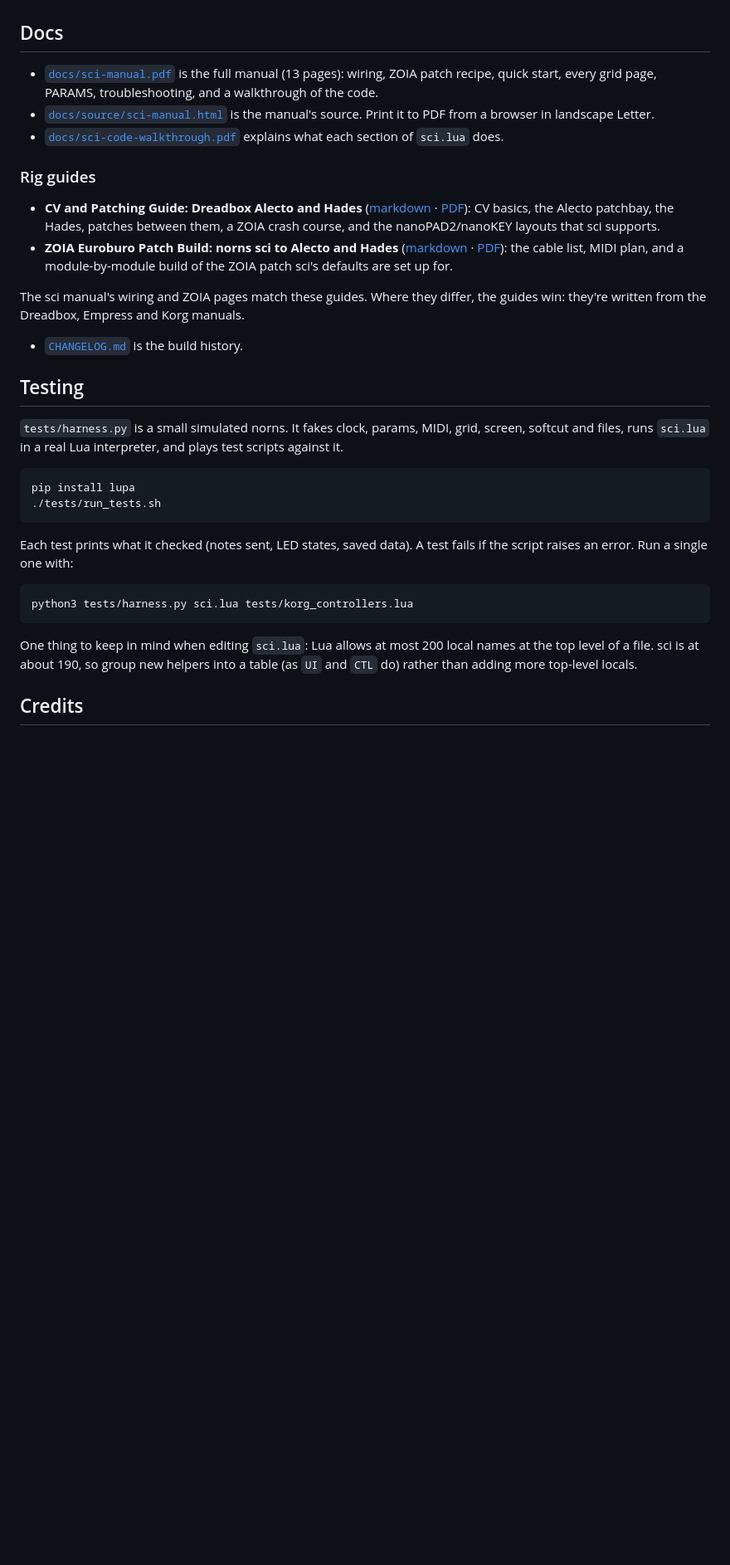
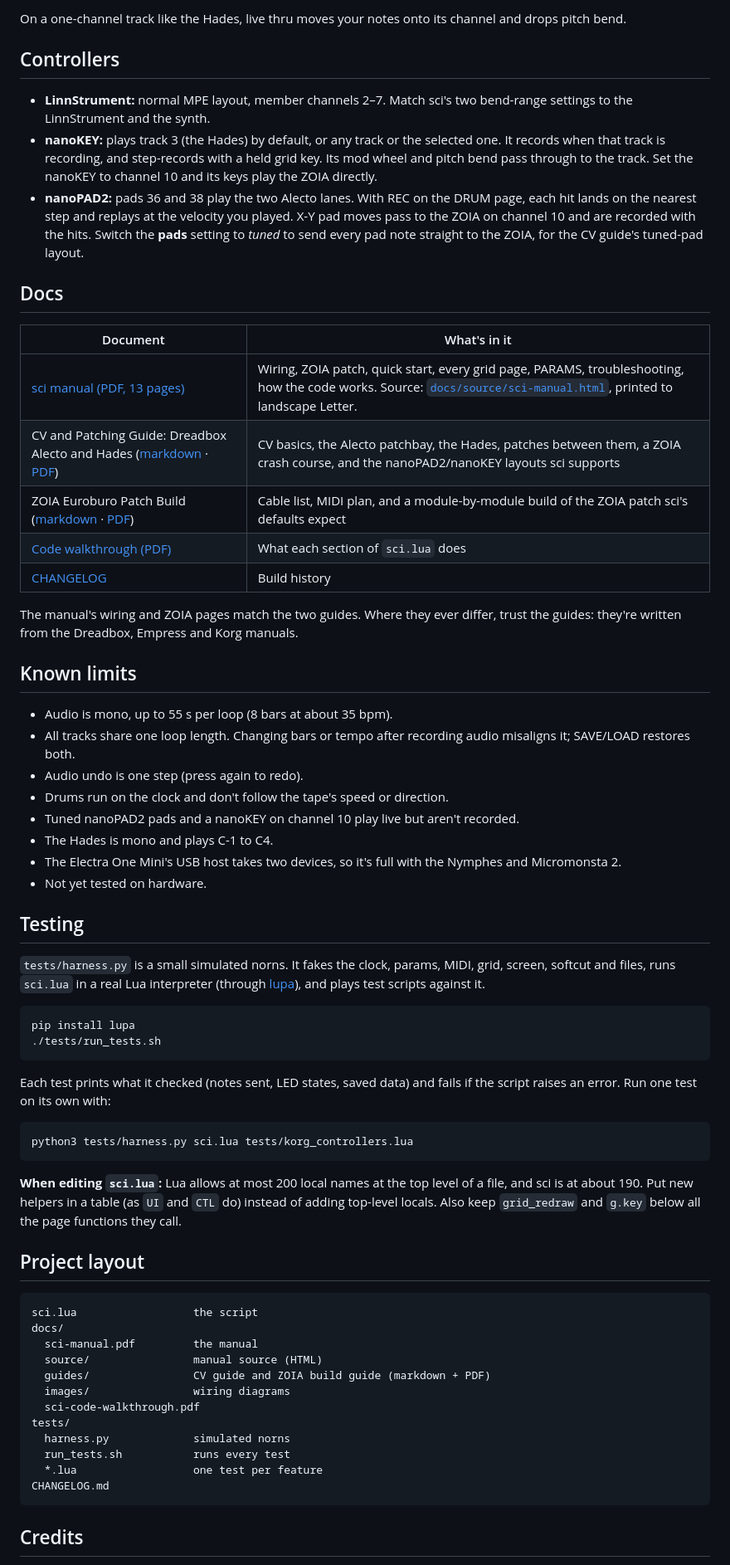
Before and after one commit to Goosegoosegoosegoosegoose/S.C.I.E.N.C.E., a Markdown page: README.md, the part around one of its changes. Shown at 83% size. Rendered like a GitHub page; blank space fills up the shorter version.

````diff
--- a/README.md
+++ b/README.md
@@ -50,34 +114,67 @@ Every port, channel and note is a PARAMS setting, so other gear works too. The w
+On a one-channel track like the Hades, live thru moves your notes onto its channel and drops pitch bend.
+
+## Controllers
+
+- **LinnStrument:** normal MPE layout, member channels 2–7. Match sci's two bend-range settings to the LinnStrument and the synth.
+- **nanoKEY:** plays track 3 (the Hades) by default, or any track or the selected one. It records when that track is recording, and step-records with a held grid key. Its mod wheel and pitch bend pass through to the track. Set the nanoKEY to channel 10 and its keys play the ZOIA directly.
+- **nanoPAD2:** pads 36 and 38 play the two Alecto lanes. With REC on the DRUM page, each hit lands on the nearest step and replays at the velocity you played. X-Y pad moves pass to the ZOIA on channel 10 and are recorded with the hits. Switch the **pads** setting to *tuned* to send every pad note straight to the ZOIA, for the CV guide's tuned-pad layout.
 
 ## Docs
 
-- [`docs/sci-manual.pdf`](docs/sci-manual.pdf) is the full manual (13 pages): wiring, ZOIA patch recipe, quick start, every grid page, PARAMS, troubleshooting, and a walkthrough of the code.
-- [`docs/source/sci-manual.html`](docs/source/sci-manual.html) is the manual's source. Print it to PDF from a browser in landscape Letter.
-- [`docs/sci-code-walkthrough.pdf`](docs/sci-code-walkthrough.pdf) explains what each section of `sci.lua` does.
+| Document | What's in it |
+|---|---|
+| [sci manual (PDF, 13 pages)](docs/sci-manual.pdf) | Wiring, ZOIA patch, quick start, every grid page, PARAMS, troubleshooting, how the code works. Source: [`docs/source/sci-manual.html`](docs/source/sci-manual.html), printed to landscape Letter. |
+| CV and Patching Guide: Dreadbox Alecto and Hades ([markdown](docs/guides/cv-patching-guide-alecto-hades.md) · [PDF](docs/guides/cv-patching-guide-alecto-hades.pdf)) | CV basics, the Alecto patchbay, the Hades, patches between them, a ZOIA crash course, and the nanoPAD2/nanoKEY layouts sci supports |
+| ZOIA Euroburo Patch Build ([markdown](docs/guides/zoia-euroburo-patch-build.md) · [PDF](docs/guides/zoia-euroburo-patch-build.pdf)) | Cable list, MIDI plan, and a module-by-module build of the ZOIA patch sci's defaults expect |
+| [Code walkthrough (PDF)](docs/sci-code-walkthrough.pdf) | What each section of `sci.lua` does |
+| [CHANGELOG](CHANGELOG.md) | Build history |
 
-### Rig guides
+The manual's wiring and ZOIA pages match the two guides. Where they ever differ, trust the guides: they're written from the Dreadbox, Empress and Korg manuals.
 
-- **CV and Patching Guide: Dreadbox Alecto and Hades** ([markdown](docs/guides/cv-patching-guide-alecto-hades.md) · [PDF](docs/guides/cv-patching-guide-alecto-hades.pdf)): CV basics, the Alecto patchbay, the Hades, patches between them, a ZOIA crash course, and the nanoPAD2/nanoKEY layouts that sci supports.
-- **ZOIA Euroburo Patch Build: norns sci to Alecto and Hades** ([markdown](docs/guides/zoia-euroburo-patch-build.md) · [PDF](docs/guides/zoia-euroburo-patch-build.pdf)): the cable list, MIDI plan, and a module-by-module build of the ZOIA patch sci's defaults are set up for.
+## Known limits
 
-The sci manual's wiring and ZOIA pages match these guides. Where they differ, the guides win: they're written from the Dreadbox, Empress and Korg manuals.
-- [`CHANGELOG.md`](CHANGELOG.md) is the build history.
+- Audio is mono, up to 55 s per loop (8 bars at about 35 bpm).
+- All tracks share one loop length. Changing bars or tempo after recording audio misaligns it; SAVE/LOAD restores both.
+- Audio undo is one step (press again to redo).
+- Drums run on the clock and don't follow the tape's speed or direction.
+- Tuned nanoPAD2 pads and a nanoKEY on channel 10 play live but aren't recorded.
+- The Hades is mono and plays C-1 to C4.
+- The Electra One Mini's USB host takes two devices, so it's full with the Nymphes and Micromonsta 2.
+- Not yet tested on hardware.
 
 ## Testing
 
-`tests/harness.py` is a small simulated norns. It fakes clock, params, MIDI, grid, screen, softcut and files, runs `sci.lua` in a real Lua interpreter, and plays test scripts against it.
+`tests/harness.py` is a small simulated norns. It fakes the clock, params, MIDI, grid, screen, softcut and files, runs `sci.lua` in a real Lua interpreter (through [lupa](https://github.com/scoder/lupa)), and plays test scripts against it.
 
 ```
 pip install lupa
 ./tests/run_tests.sh
 ```
 
-Each test prints what it checked (notes sent, LED states, saved data). A test fails if the script raises an error. Run a single one with:
+Each test prints what it checked (notes sent, LED states, saved data) and fails if the script raises an error. Run one test on its own with:
 
 ```
 python3 tests/harness.py sci.lua tests/korg_controllers.lua
 ```
 
-One thing to keep in mind when editing `sci.lua`: Lua allows at most 200 local names at the top level of a file. sci is at about 190, so group new helpers into a table (as `UI` and `CTL` do) rather than adding more top-level locals.
+**When editing `sci.lua`:** Lua allows at most 200 local names at the top level of a file, and sci is at about 190. Put new helpers in a table (as `UI` and `CTL` do) instead of adding top-level locals. Also keep `grid_redraw` and `g.key` below all the page functions they call.
+
+## Project layout
+
+```
+sci.lua                  the script
+docs/
+  sci-manual.pdf         the manual
+  source/                manual source (HTML)
+  guides/                CV guide and ZOIA build guide (markdown + PDF)
+  images/                wiring diagrams
+  sci-code-walkthrough.pdf
+tests/
+  harness.py             simulated norns
+  run_tests.sh           runs every test
+  *.lua                  one test per feature
+CHANGELOG.md
+```
 
 ## Credits
 
````
Also changed, not shown: other parts of README.md (+93 -27 lines), docs/images/wiring-audio.png (added), docs/images/wiring-midi-cv.png (added).
